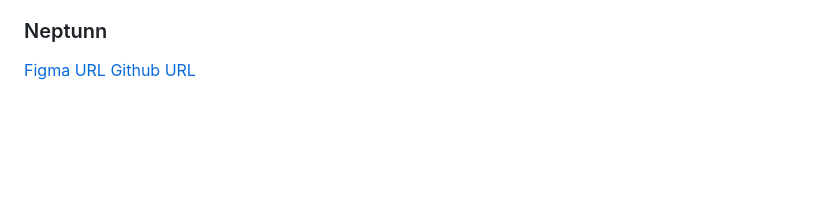
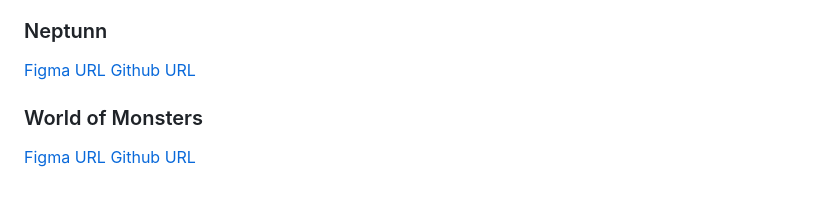
Before and after one commit to kuressaareametikool/2025-Esimene-projekt, a Markdown page: README.md, the part around the change. Rendered like a GitHub page; blank space fills up the shorter version.

```diff
--- a/README.md
+++ b/README.md
@@ -118,3 +118,7 @@ Meeskonna suurus: **5-6 liiget**
 ### Neptunn
 [Figma URL]()
 [Github URL](https://github.com/kiku69/Neptunn)
+
+### World of Monsters
+[Figma URL]()
+[Github URL]()
```
